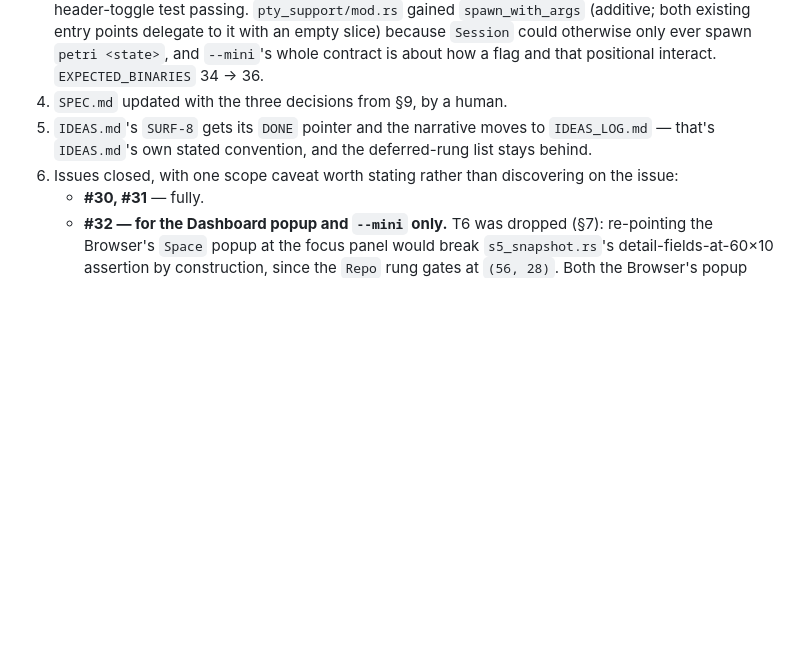
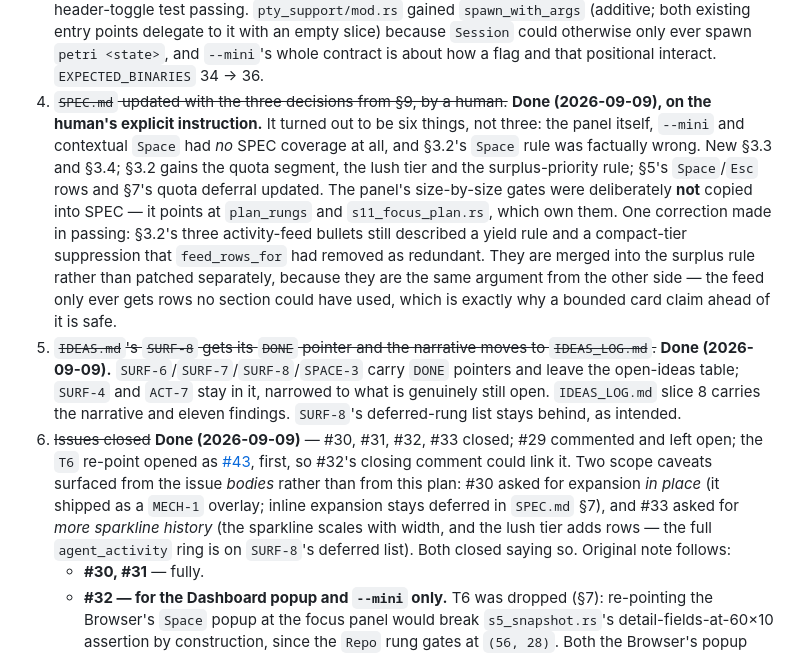
Before and after one commit to JKrag/petridish, a Markdown page: petri/PLAN-focus-panel.md, the part around the change. Drawn GitHub-style; blank space fills up the shorter version.

Commit message:
docs(petri): close out the plan's definition of done
Marks §11's items 4-6 done and records what each turned out to involve
beyond its one-line description — SPEC needed six additions rather than
three, and two scope caveats came from the issue bodies rather than
from this plan (#30 asked for inline expansion, #33 for more sparkline
history; neither shipped, both closed saying so).

Co-Authored-By: Claude Opus 5 <noreply@anthropic.com>
Claude-Session: https://claude.ai/code/session_01UXSgqSUp5WyEXQ7aQDtG1D

```diff
--- a/petri/PLAN-focus-panel.md
+++ b/petri/PLAN-focus-panel.md
@@ -687,10 +687,32 @@ If you do go the AFK route:
    (additive; both existing entry points delegate to it with an empty slice) because
    `Session` could otherwise only ever spawn `petri <state>`, and `--mini`'s whole
    contract is about how a flag and that positional interact. `EXPECTED_BINARIES` 34 → 36.
-4. `SPEC.md` updated with the three decisions from §9, by a human.
-5. `IDEAS.md`'s `SURF-8` gets its `DONE` pointer and the narrative moves to `IDEAS_LOG.md`
-   — that's `IDEAS.md`'s own stated convention, and the deferred-rung list stays behind.
-6. Issues closed, with one scope caveat worth stating rather than discovering on the issue:
+4. ~~`SPEC.md` updated with the three decisions from §9, by a human.~~ **Done
+   (2026-09-09), on the human's explicit instruction.** It turned out to be six things,
+   not three: the panel itself, `--mini` and contextual `Space` had *no* SPEC coverage at
+   all, and §3.2's `Space` rule was factually wrong. New §3.3 and §3.4; §3.2 gains the
+   quota segment, the lush tier and the surplus-priority rule; §5's `Space`/`Esc` rows and
+   §7's quota deferral updated. The panel's size-by-size gates were deliberately **not**
+   copied into SPEC — it points at `plan_rungs` and `s11_focus_plan.rs`, which own them.
+   One correction made in passing: §3.2's three activity-feed bullets still described a
+   yield rule and a compact-tier suppression that `feed_rows_for` had removed as redundant.
+   They are merged into the surplus rule rather than patched separately, because they are
+   the same argument from the other side — the feed only ever gets rows no section could
+   have used, which is exactly why a bounded card claim ahead of it is safe.
+5. ~~`IDEAS.md`'s `SURF-8` gets its `DONE` pointer and the narrative moves to
+   `IDEAS_LOG.md`.~~ **Done (2026-09-09).** `SURF-6`/`SURF-7`/`SURF-8`/`SPACE-3` carry
+   `DONE` pointers and leave the open-ideas table; `SURF-4` and `ACT-7` stay in it,
+   narrowed to what is genuinely still open. `IDEAS_LOG.md` slice 8 carries the narrative
+   and eleven findings. `SURF-8`'s deferred-rung list stays behind, as intended.
+6. ~~Issues closed~~ **Done (2026-09-09)** — #30, #31, #32, #33 closed; #29 commented and
+   left open; the `T6` re-point opened as
+   [#43](https://github.com/JKrag/petridish/issues/43), first, so #32's closing comment
+   could link it. Two scope caveats surfaced from the issue *bodies* rather than from this
+   plan: #30 asked for expansion *in place* (it shipped as a `MECH-1` overlay; inline
+   expansion stays deferred in `SPEC.md` §7), and #33 asked for *more sparkline history*
+   (the sparkline scales with width, and the lush tier adds rows — the full
+   `agent_activity` ring is on `SURF-8`'s deferred list). Both closed saying so. Original
+   note follows:
    - **#30, #31** — fully.
    - **#32 — for the Dashboard popup and `--mini` only.** T6 was dropped (§7): re-pointing
      the Browser's `Space` popup at the focus panel would break `s5_snapshot.rs`'s
```
